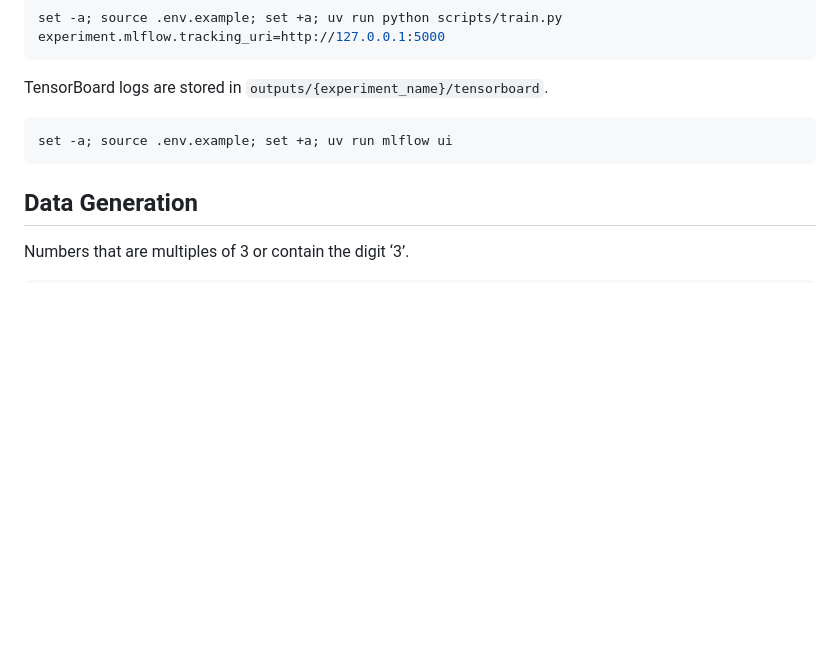
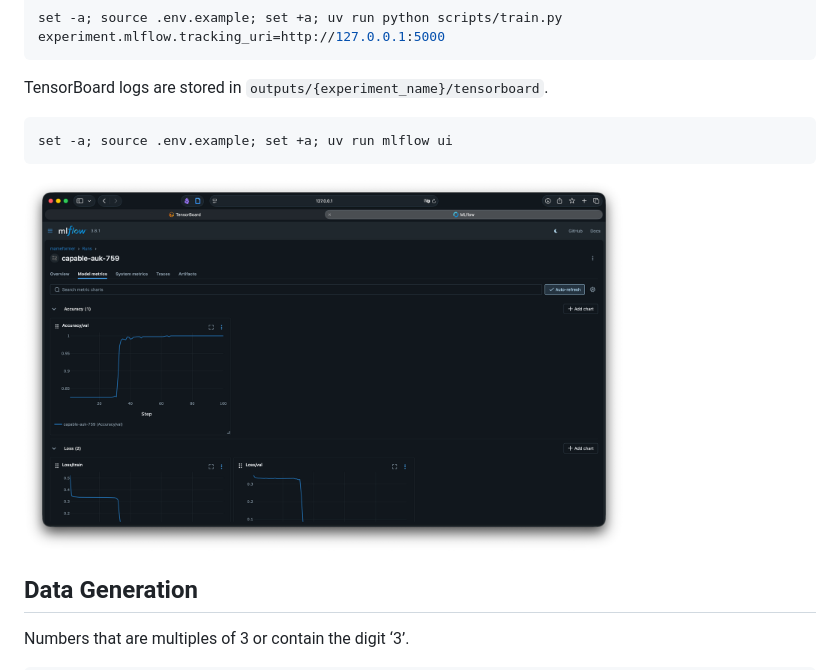
Before and after one commit to shuichi/MameFormer, a Markdown page: README.md, the part around one of its changes. Drawn GitHub-style; pictures changed too: images/mlflow.png (added); blank space fills up the shorter version.

````diff
--- a/README.md
+++ b/README.md
@@ -53,6 +53,9 @@ TensorBoard logs are stored in `outputs/{experiment_name}/tensorboard`.
 set -a; source .env.example; set +a; uv run mlflow ui
 ```
 
+<img src="images/mlflow.png" width="600px">
+
+
 ## Data Generation
 
 Numbers that are multiples of 3 or contain the digit ‘3’.
````
Also changed, not shown: other parts of README.md (+1 -1 lines), images/social-preview.png (added), 3 other files.
